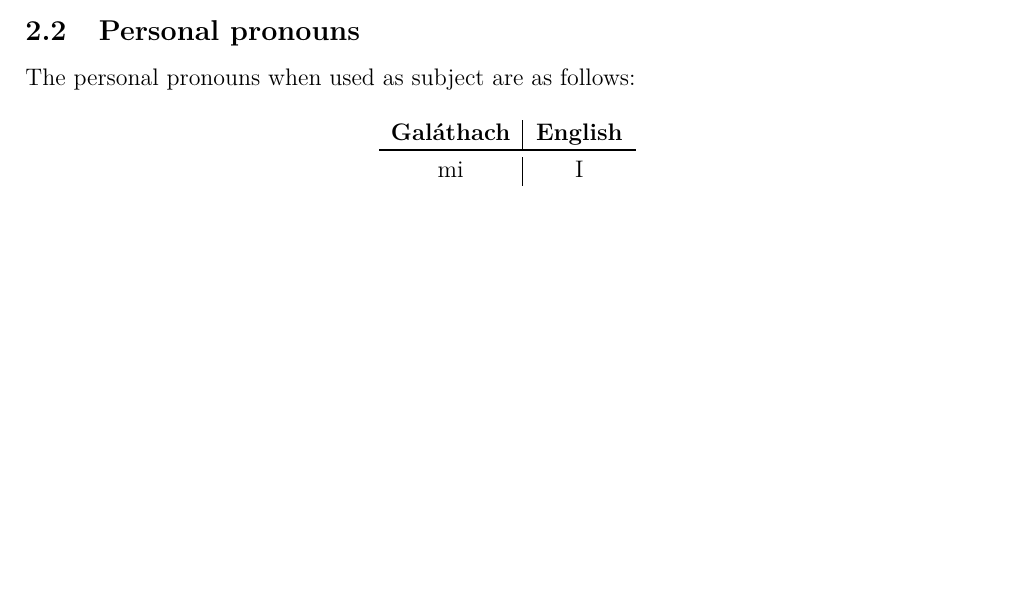
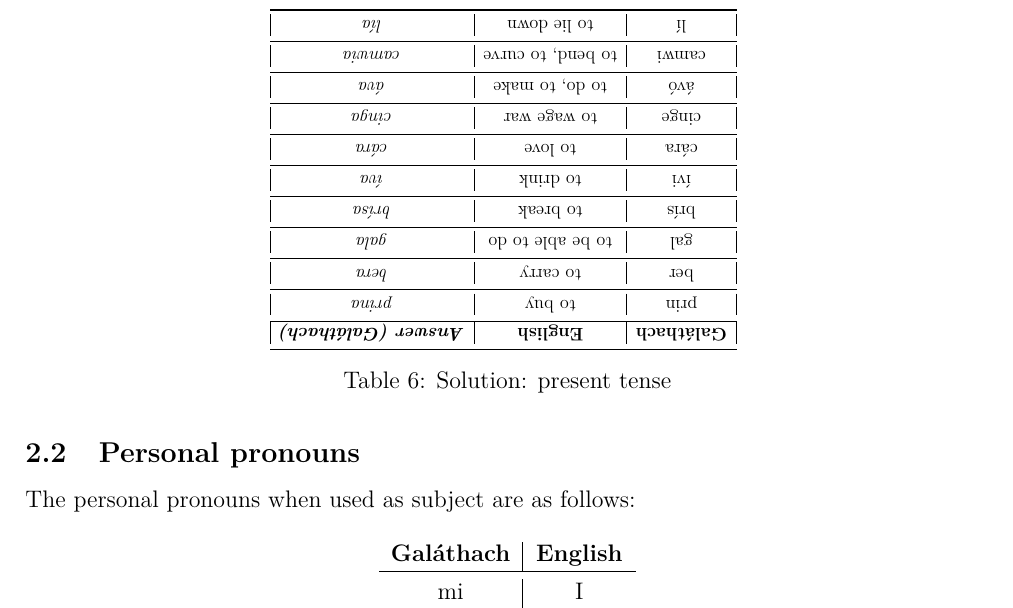
Before and after one commit to rockwolf/Gal-thach-hAtev-u, a LaTeX document (modern-gaulish-lessons/modern-gaulish-lessons.tex, which reads modern-gaulish-lessons/lesson1.tex): part of page 7 of 32 before the commit and part of page 9 of 39 after it, cut at the place of the change, the shorter picture padded with empty space. Compiled offline with pdfLaTeX.

Commit message:
Fixed the exercises and answers for mehgavan 1 too.

```diff
--- a/modern-gaulish-lessons/lesson1.tex
+++ b/modern-gaulish-lessons/lesson1.tex
@@ -101,3 +102,4 @@ Put the following verbs into the present tense:
   \toprule
   \textbf{Verb} & \textbf{Present tense}\\
   \toprule
+  prin & to buy & \\
@@ -105,25 +106,62 @@ Put the following verbs into the present tense:
   \midrule
-  ber (to carry) & \\
+  ber & to carry & \\
   \midrule
-  gal (to be able to do) & \\
+  gal & to be able to do & \\
   \midrule
-  br\'{\i}s (to break) & \\
+  br\'{\i}s & to break & \\
   \midrule
-  \'{\i}vi (to drink) & \\
+  \'{\i}vi & to drink & \\
   \midrule
-  c\'{a}ra (to love) & \\
+  c\'{a}ra & to love & \\
   \midrule
-  cinge (to wage war) & \\
+  cinge & to wage war & \\
   \midrule
-  \'{a}v\'{o} (to do, to make) & \\
+  \'{a}v\'{o} & to do, to make & \\
   \midrule
-  camwi (to bend, to curve) & \\
+  camwi & to bend, to curve & \\
   \midrule
-  l\'{\i} (to lie down) & \\
+  l\'{\i} & to lie down & \\
   \bottomrule
 \end{tabu}
 \caption{Exercise: present tense}
 \label{exercise_present_tense}
+\end{table}
+
+\newpage
+Solution:
+\begin{table}[H]
+\centering
+\resizebox{20pc}{!}{%
+  \rotatebox{180}{%
+    \begin{tabu}{|c|c|>{\itshape}c|}
+      \toprule
+      \textbf{Gal\'{a}thach} & \textbf{English} & \textbf{Answer (Gal\'{a}thach)}\\
+      \toprule
+      prin & to buy & prina\\
+      \midrule
+      ber & to carry & bera\\
+      \midrule
+      gal & to be able to do & gala\\
+      \midrule
+      br\'{\i}s & to break & br\'{\i}sa\\
+      \midrule
+      \'{\i}vi & to drink & \'{\i}va\\
+      \midrule
+      c\'{a}ra & to love & c\'{a}ra\\
+      \midrule
+      cinge & to wage war & cinga\\
+      \midrule
+      \'{a}v\'{o} & to do, to make & \'{a}va\\
+      \midrule
+      camwi & to bend, to curve & camwia\\
+      \midrule
+      l\'{\i} & to lie down & l\'{\i}a\\
+      \bottomrule
+    \end{tabu}
+  }
+}
+\label{solution_present_tense}
+\caption{Solution: present tense}
 \end{table}
 
 \subsection{Personal pronouns}
@@ -169,4 +207,4 @@ In modern Gaulish the personal pronoun follows the verb it accompanies:
 \label{examples_personal_pronoun}
 \end{table}
 
-\subsubsection{Exercises}
+\newpage
```
Also changed, not shown: modern-gaulish-lessons/lesson2.tex (+6 -2 lines), modern-gaulish-lessons/lesson3.tex (+8 -0 lines), modern-gaulish-lessons/lesson4.tex (+1 -1 lines), modern-gaulish-lessons/lesson1.tex (46 more changed lines).
